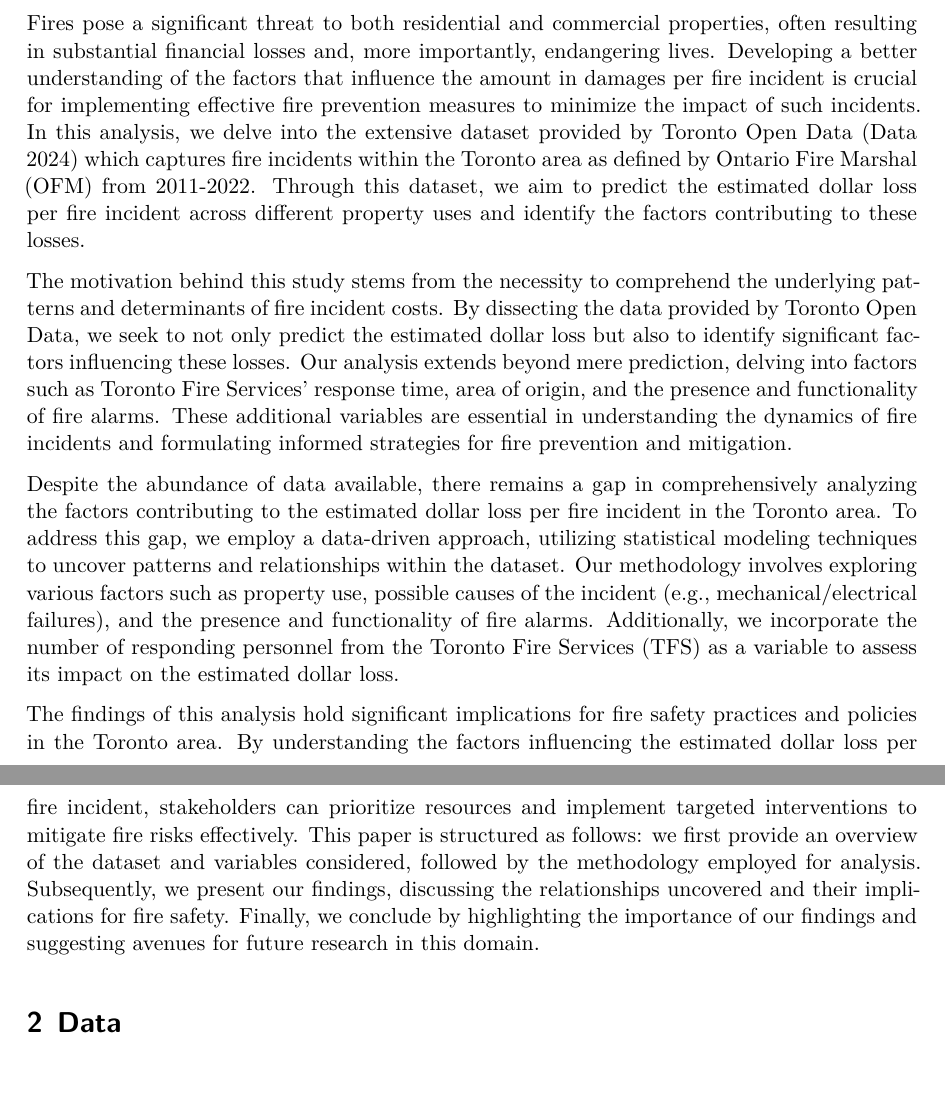
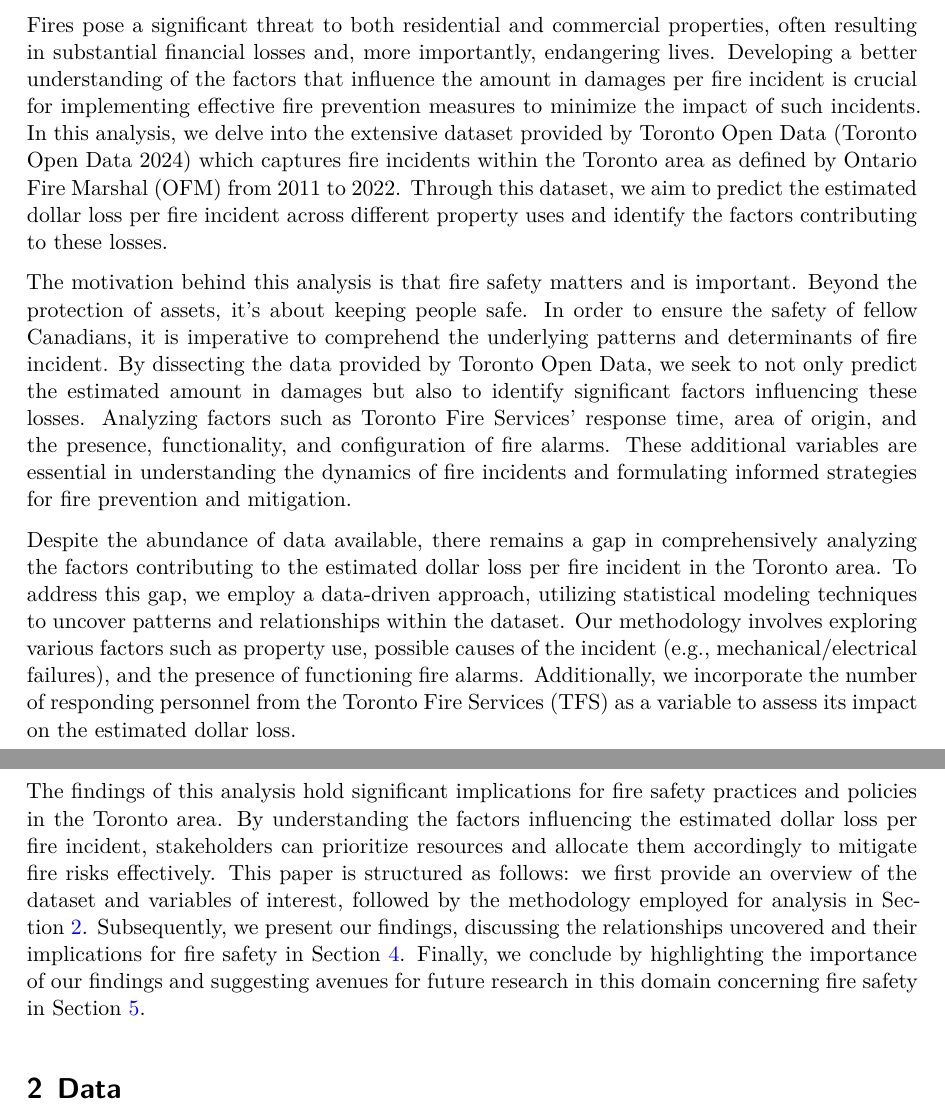
Before and after one commit to rex009x/fire-incidents-toronto, a Quarto document (paper/paper.qmd): two parts of pages 2 and 3 of 6, joined at a grey line, cut so that both start at the same text, the shorter picture padded with empty space. The pictures show the output file paper/paper.pdf that the author committed with the source.

Commit message:
updated introduction section of paper

```diff
--- a/paper/paper.qmd
+++ b/paper/paper.qmd
@@ -28,13 +28,13 @@ library(here)
 
 # Introduction
 
-Fires pose a significant threat to both residential and commercial properties, often resulting in substantial financial losses and, more importantly, endangering lives. Developing a better understanding of the factors that influence the amount in damages per fire incident is crucial for implementing effective fire prevention measures to minimize the impact of such incidents. In this analysis, we delve into the extensive dataset provided by Toronto Open Data [@citeTorontoFireIncidents] which captures fire incidents within the Toronto area as defined by Ontario Fire Marshal (OFM) from 2011-2022. Through this dataset, we aim to predict the estimated dollar loss per fire incident across different property uses and identify the factors contributing to these losses.
+Fires pose a significant threat to both residential and commercial properties, often resulting in substantial financial losses and, more importantly, endangering lives. Developing a better understanding of the factors that influence the amount in damages per fire incident is crucial for implementing effective fire prevention measures to minimize the impact of such incidents. In this analysis, we delve into the extensive dataset provided by Toronto Open Data [@citeTorontoFireIncidents] which captures fire incidents within the Toronto area as defined by Ontario Fire Marshal (OFM) from 2011 to 2022. Through this dataset, we aim to predict the estimated dollar loss per fire incident across different property uses and identify the factors contributing to these losses.
 
-The motivation behind this study stems from the necessity to comprehend the underlying patterns and determinants of fire incident costs. By dissecting the data provided by Toronto Open Data, we seek to not only predict the estimated dollar loss but also to identify significant factors influencing these losses. Our analysis extends beyond mere prediction, delving into factors such as Toronto Fire Services' response time, area of origin, and the presence and functionality of fire alarms. These additional variables are essential in understanding the dynamics of fire incidents and formulating informed strategies for fire prevention and mitigation.
+The motivation behind this analysis is that fire safety matters and is important. Beyond the protection of assets, it's about keeping people safe. In order to ensure the safety of fellow Canadians, it is imperative to comprehend the underlying patterns and determinants of fire incident. By dissecting the data provided by Toronto Open Data, we seek to not only predict the estimated amount in damages but also to identify significant factors influencing these losses. Analyzing factors such as Toronto Fire Services' response time, area of origin, and the presence, functionality, and configuration of fire alarms. These additional variables are essential in understanding the dynamics of fire incidents and formulating informed strategies for fire prevention and mitigation.
 
-Despite the abundance of data available, there remains a gap in comprehensively analyzing the factors contributing to the estimated dollar loss per fire incident in the Toronto area. To address this gap, we employ a data-driven approach, utilizing statistical modeling techniques to uncover patterns and relationships within the dataset. Our methodology involves exploring various factors such as property use, possible causes of the incident (e.g., mechanical/electrical failures), and the presence and functionality of fire alarms. Additionally, we incorporate the number of responding personnel from the Toronto Fire Services (TFS) as a variable to assess its impact on the estimated dollar loss.
+Despite the abundance of data available, there remains a gap in comprehensively analyzing the factors contributing to the estimated dollar loss per fire incident in the Toronto area. To address this gap, we employ a data-driven approach, utilizing statistical modeling techniques to uncover patterns and relationships within the dataset. Our methodology involves exploring various factors such as property use, possible causes of the incident (e.g., mechanical/electrical failures), and the presence of functioning fire alarms. Additionally, we incorporate the number of responding personnel from the Toronto Fire Services (TFS) as a variable to assess its impact on the estimated dollar loss.
 
-The findings of this analysis hold significant implications for fire safety practices and policies in the Toronto area. By understanding the factors influencing the estimated dollar loss per fire incident, stakeholders can prioritize resources and implement targeted interventions to mitigate fire risks effectively. This paper is structured as follows: we first provide an overview of the dataset and variables considered, followed by the methodology employed for analysis. Subsequently, we present our findings, discussing the relationships uncovered and their implications for fire safety. Finally, we conclude by highlighting the importance of our findings and suggesting avenues for future research in this domain.
+The findings of this analysis hold significant implications for fire safety practices and policies in the Toronto area. By understanding the factors influencing the estimated dollar loss per fire incident, stakeholders can prioritize resources and allocate them accordingly to mitigate fire risks effectively. This paper is structured as follows: we first provide an overview of the dataset and variables of interest, followed by the methodology employed for analysis in @sec-data. Subsequently, we present our findings, discussing the relationships uncovered and their implications for fire safety in @sec-results. Finally, we conclude by highlighting the importance of our findings and suggesting avenues for future research in this domain concerning fire safety in @sec-discussion.
 
 # Data {#sec-data}
 
```
Also changed, not shown: paper/references.bib (+1 -1 lines), paper/paper.pdf.
